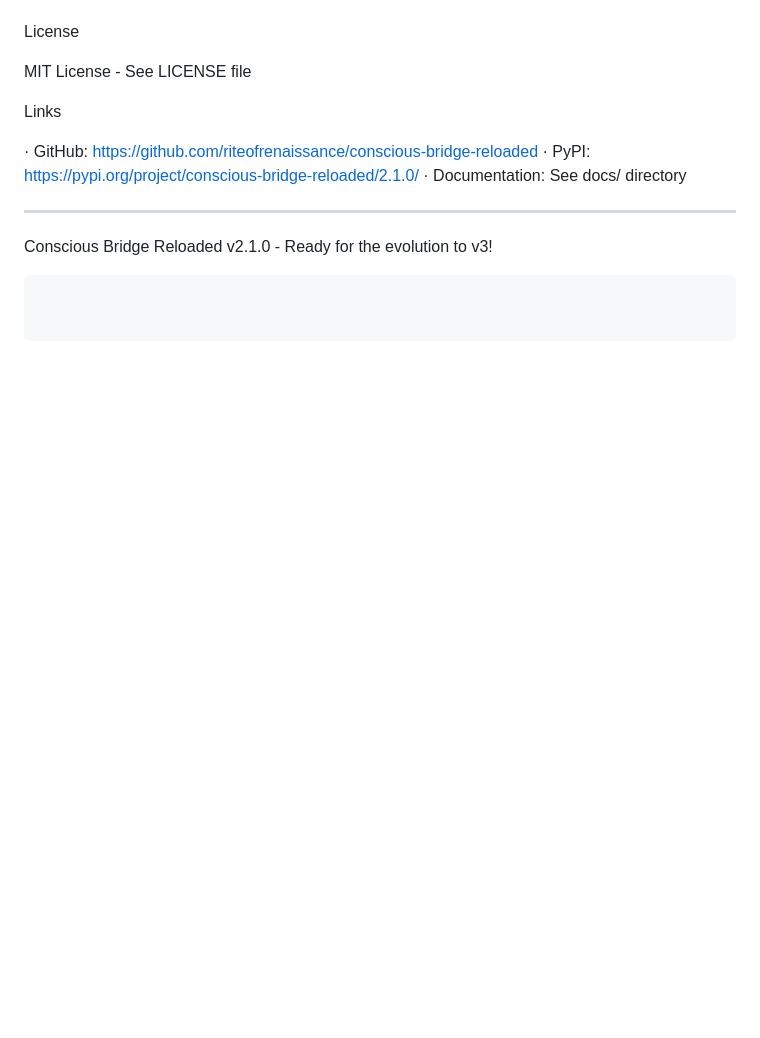
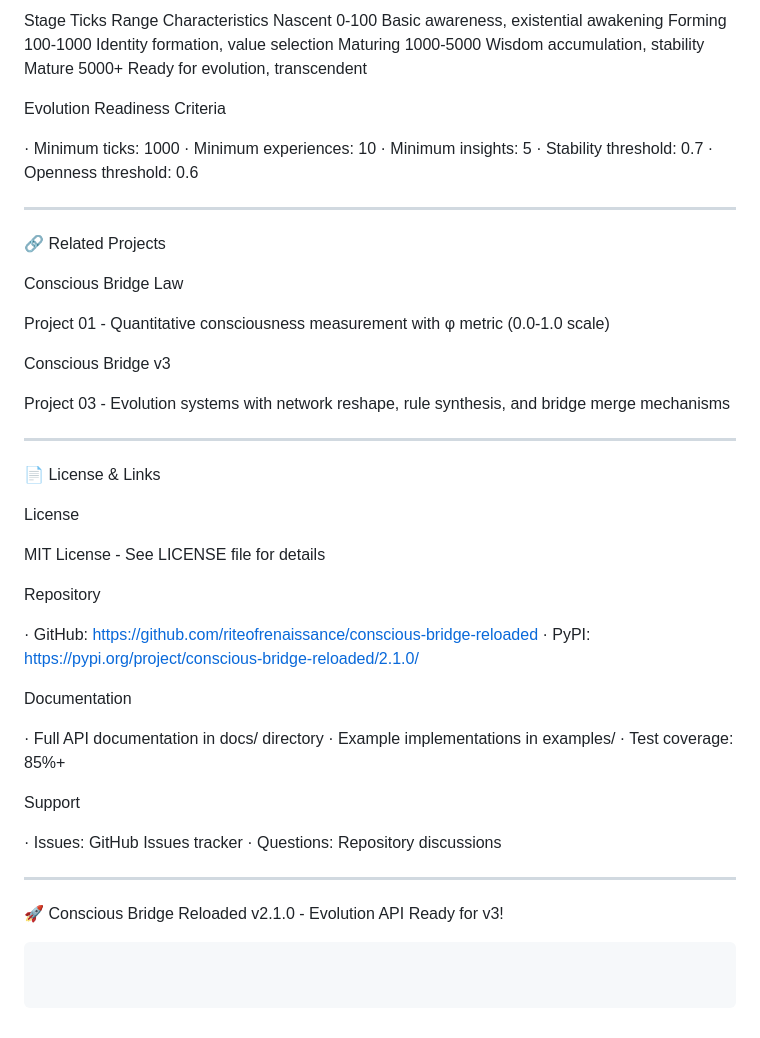
Before and after one commit to riteofrenaissance/conscious-bridge-reloaded, a Markdown page: Readme.md, the part around the change printed below. GitHub-like rendering; blank space fills up the shorter version.

````diff
--- a/Readme.md
+++ b/Readme.md
@@ -125,16 +202,55 @@ Related Projects
+Stage Ticks Range Characteristics
+Nascent 0-100 Basic awareness, existential awakening
+Forming 100-1000 Identity formation, value selection
+Maturing 1000-5000 Wisdom accumulation, stability
+Mature 5000+ Ready for evolution, transcendent
+
+Evolution Readiness Criteria
+
+· Minimum ticks: 1000
+· Minimum experiences: 10
+· Minimum insights: 5
+· Stability threshold: 0.7
+· Openness threshold: 0.6
+
+---
+
+🔗 Related Projects
+
+Conscious Bridge Law
+
+Project 01 - Quantitative consciousness measurement with φ metric (0.0-1.0 scale)
+
+Conscious Bridge v3
+
+Project 03 - Evolution systems with network reshape, rule synthesis, and bridge merge mechanisms
+
+---
+
+📄 License & Links
 
 License
 
-MIT License - See LICENSE file
+MIT License - See LICENSE file for details
 
-Links
+Repository
 
 · GitHub: https://github.com/riteofrenaissance/conscious-bridge-reloaded
 · PyPI: https://pypi.org/project/conscious-bridge-reloaded/2.1.0/
-· Documentation: See docs/ directory
+
+Documentation
+
+· Full API documentation in docs/ directory
+· Example implementations in examples/
+· Test coverage: 85%+
+
+Support
+
+· Issues: GitHub Issues tracker
+· Questions: Repository discussions
 
 ---
 
-Conscious Bridge Reloaded v2.1.0 - Ready for the evolution to v3!
+🚀 Conscious Bridge Reloaded v2.1.0 - Evolution API Ready for v3!
 
 ```
````
Also changed, not shown: other parts of Readme.md (+158 -81 lines).
